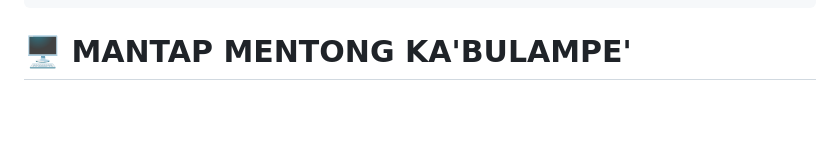
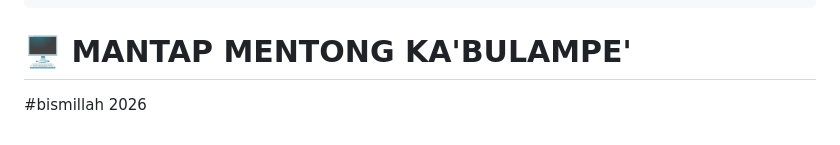
Before and after one commit to faturalkhair/kkpPln_doc, a Markdown page: README.md, the part around the change. Rendered like a GitHub page; blank space fills up the shorter version.

Commit message:
malas godink

````diff
--- a/README.md
+++ b/README.md
@@ -154,3 +154,7 @@ KKP PLN (UIP) Hari ke 11  ██████████████████
 KKP PLN (UID SULSELRABAR), (UIP SULAWESI), (PLN UP3 MAKASSAR SELATAN), (PLN ULP MATTOANGING)   █████████████████████  100.00 % RESMI DITAMATKAN
 ```
 # 🖥️ MANTAP MENTONG KA'BULAMPE'
+
+
+
+#bismillah 2026
````
